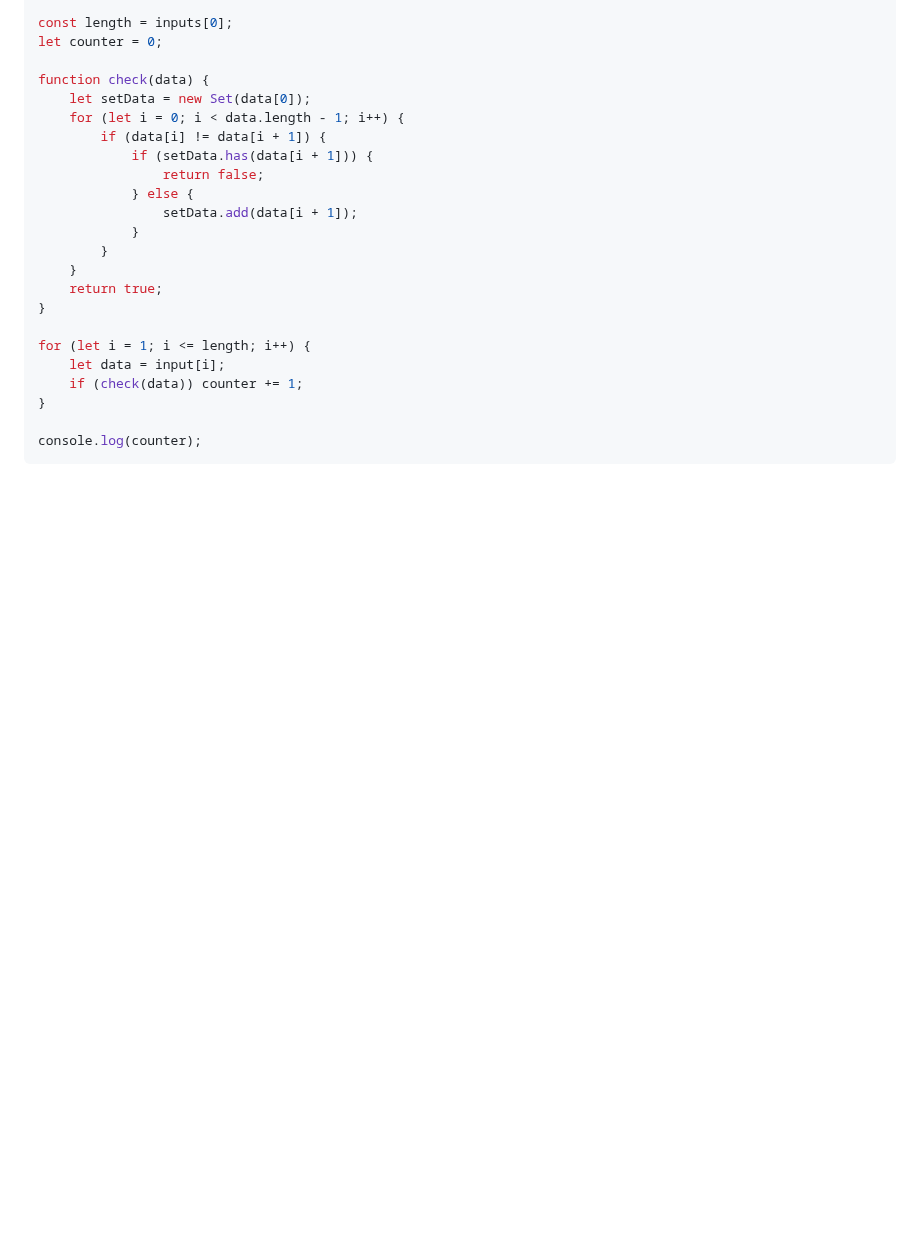
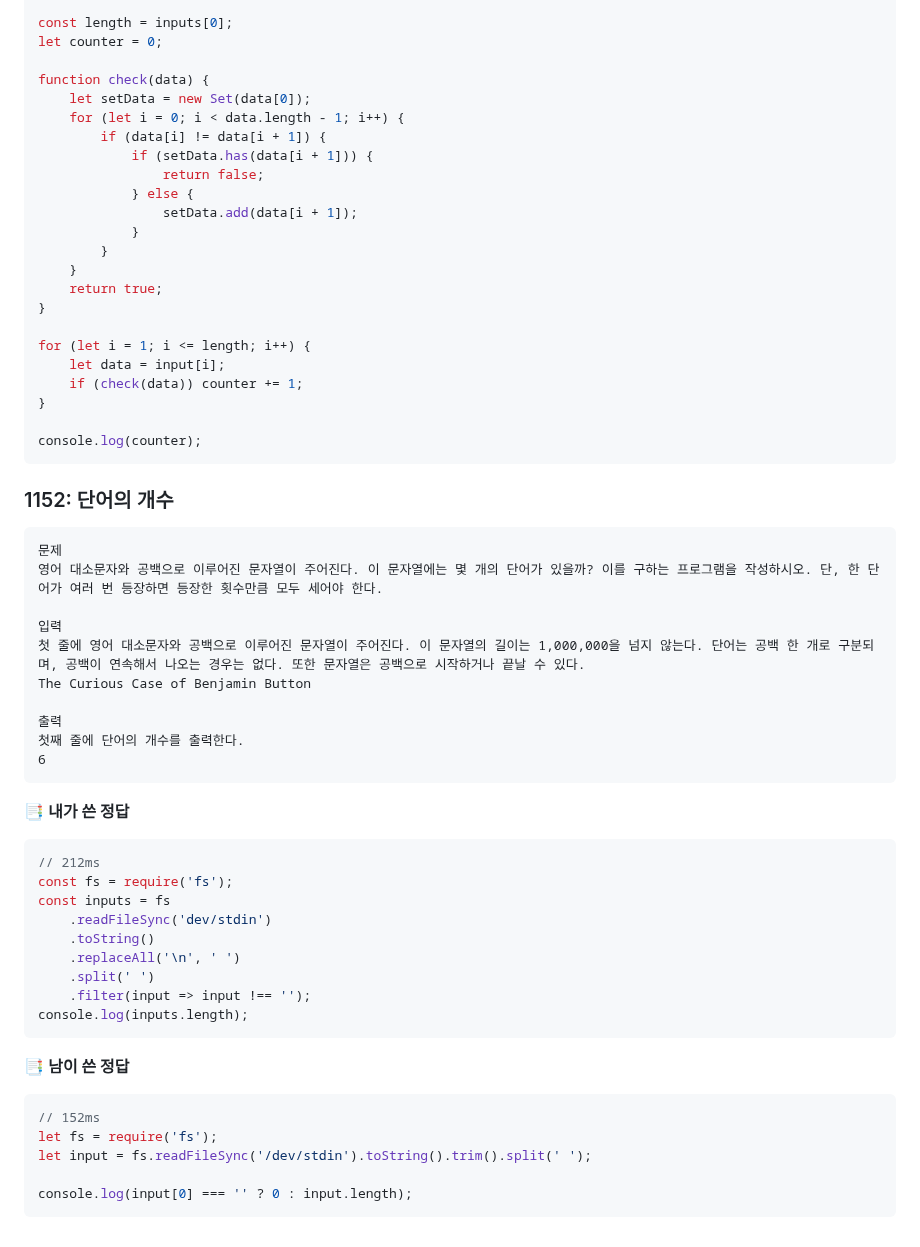
Before and after one commit to yesslkim/BOJ, a Markdown page: 230710.md, the part around the change. GitHub-like rendering; blank space fills up the shorter version.

Commit message:
Feat: 문제풀이 추가

````diff
--- a/230710.md
+++ b/230710.md
@@ -168,3 +168,42 @@ for (let i = 1; i <= length; i++) {
 
 console.log(counter);
 ```
+
+### 1152: 단어의 개수
+
+```
+문제
+영어 대소문자와 공백으로 이루어진 문자열이 주어진다. 이 문자열에는 몇 개의 단어가 있을까? 이를 구하는 프로그램을 작성하시오. 단, 한 단어가 여러 번 등장하면 등장한 횟수만큼 모두 세어야 한다.
+
+입력
+첫 줄에 영어 대소문자와 공백으로 이루어진 문자열이 주어진다. 이 문자열의 길이는 1,000,000을 넘지 않는다. 단어는 공백 한 개로 구분되며, 공백이 연속해서 나오는 경우는 없다. 또한 문자열은 공백으로 시작하거나 끝날 수 있다.
+The Curious Case of Benjamin Button
+
+출력
+첫째 줄에 단어의 개수를 출력한다.
+6
+```
+
+📑 **내가 쓴 정답**
+
+```js
+// 212ms
+const fs = require('fs');
+const inputs = fs
+	.readFileSync('dev/stdin')
+	.toString()
+	.replaceAll('\n', ' ')
+	.split(' ')
+	.filter(input => input !== '');
+console.log(inputs.length);
+```
+
+📑 **남이 쓴 정답**
+
+```js
+// 152ms
+let fs = require('fs');
+let input = fs.readFileSync('/dev/stdin').toString().trim().split(' ');
+
+console.log(input[0] === '' ? 0 : input.length);
+```
````
